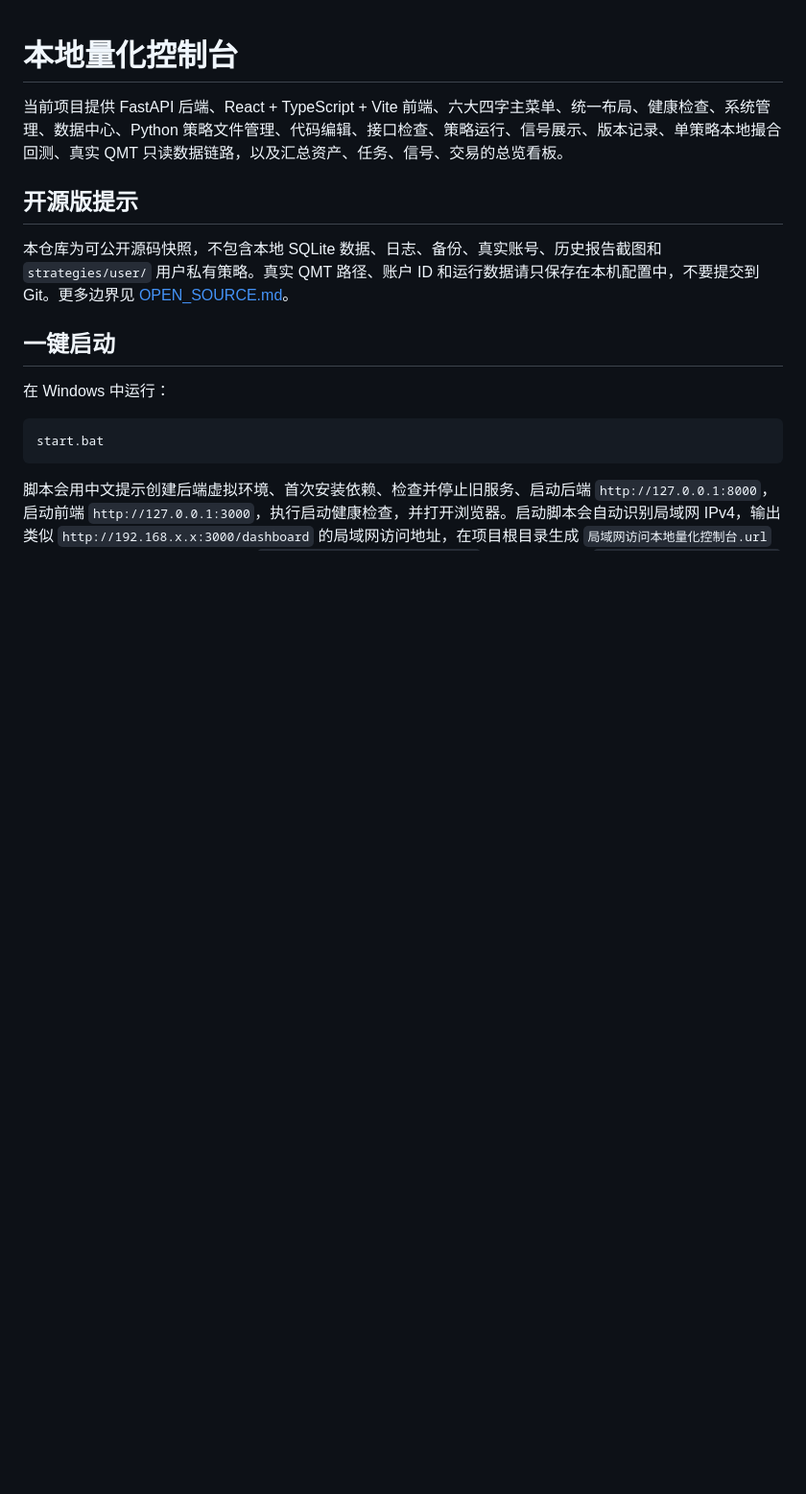
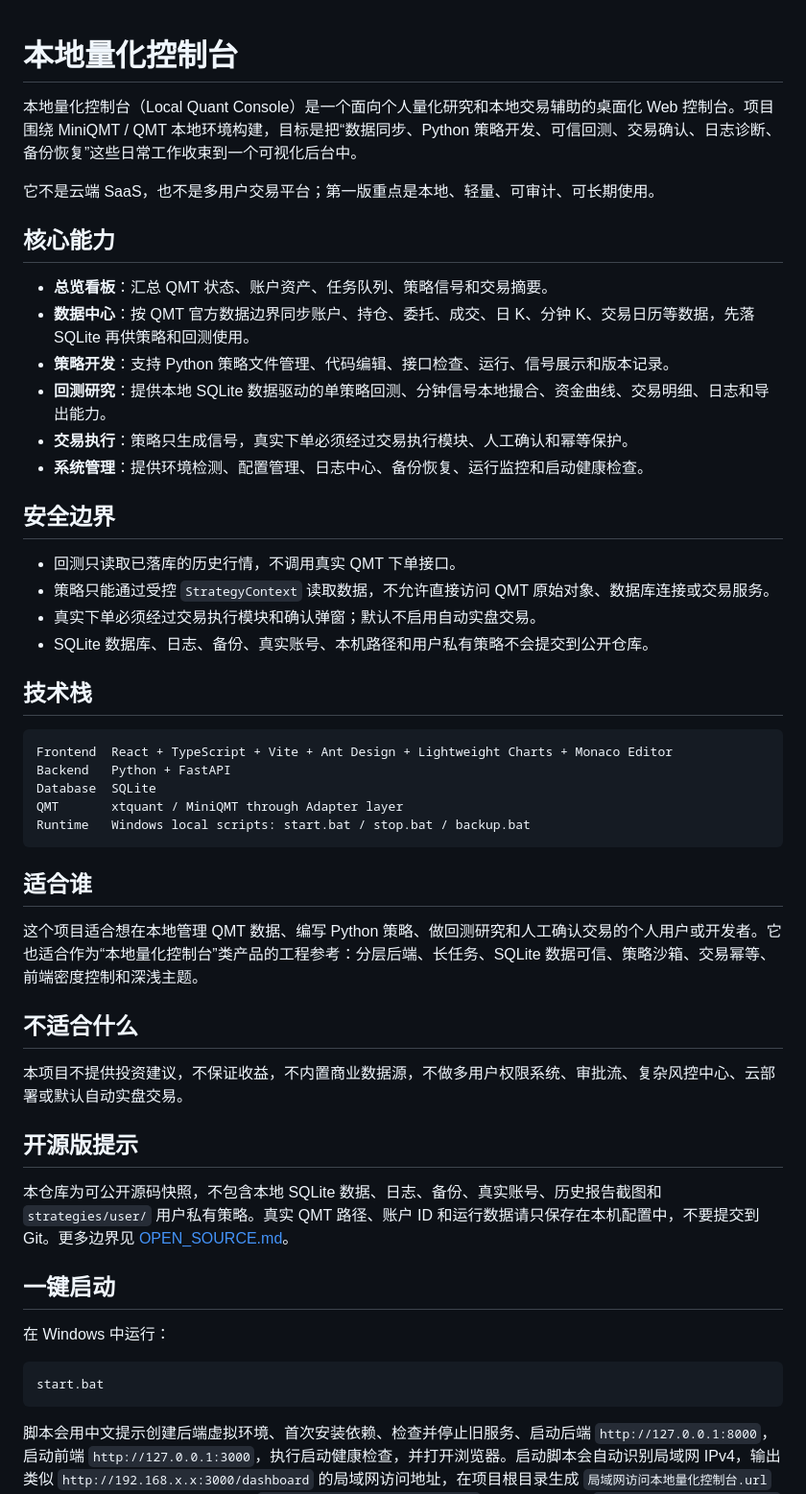
Before and after one commit to BINGSHSJ/qmt_trading, a Markdown page: README.md, the part around the change. Shown at 96% size. Rendered like a GitHub page; blank space fills up the shorter version.

Commit message:
Improve public project introduction

````diff
--- a/README.md
+++ b/README.md
@@ -1,6 +1,42 @@
 # 本地量化控制台
 
-当前项目提供 FastAPI 后端、React + TypeScript + Vite 前端、六大四字主菜单、统一布局、健康检查、系统管理、数据中心、Python 策略文件管理、代码编辑、接口检查、策略运行、信号展示、版本记录、单策略本地撮合回测、真实 QMT 只读数据链路，以及汇总资产、任务、信号、交易的总览看板。
+本地量化控制台（Local Quant Console）是一个面向个人量化研究和本地交易辅助的桌面化 Web 控制台。项目围绕 MiniQMT / QMT 本地环境构建，目标是把“数据同步、Python 策略开发、可信回测、交易确认、日志诊断、备份恢复”这些日常工作收束到一个可视化后台中。
+
+它不是云端 SaaS，也不是多用户交易平台；第一版重点是本地、轻量、可审计、可长期使用。
+
+## 核心能力
+
+- **总览看板**：汇总 QMT 状态、账户资产、任务队列、策略信号和交易摘要。
+- **数据中心**：按 QMT 官方数据边界同步账户、持仓、委托、成交、日 K、分钟 K、交易日历等数据，先落 SQLite 再供策略和回测使用。
+- **策略开发**：支持 Python 策略文件管理、代码编辑、接口检查、运行、信号展示和版本记录。
+- **回测研究**：提供本地 SQLite 数据驱动的单策略回测、分钟信号本地撮合、资金曲线、交易明细、日志和导出能力。
+- **交易执行**：策略只生成信号，真实下单必须经过交易执行模块、人工确认和幂等保护。
+- **系统管理**：提供环境检测、配置管理、日志中心、备份恢复、运行监控和启动健康检查。
+
+## 安全边界
+
+- 回测只读取已落库的历史行情，不调用真实 QMT 下单接口。
+- 策略只能通过受控 `StrategyContext` 读取数据，不允许直接访问 QMT 原始对象、数据库连接或交易服务。
+- 真实下单必须经过交易执行模块和确认弹窗；默认不启用自动实盘交易。
+- SQLite 数据库、日志、备份、真实账号、本机路径和用户私有策略不会提交到公开仓库。
+
+## 技术栈
+
+```text
+Frontend  React + TypeScript + Vite + Ant Design + Lightweight Charts + Monaco Editor
+Backend   Python + FastAPI
+Database  SQLite
+QMT       xtquant / MiniQMT through Adapter layer
+Runtime   Windows local scripts: start.bat / stop.bat / backup.bat
+```
+
+## 适合谁
+
+这个项目适合想在本地管理 QMT 数据、编写 Python 策略、做回测研究和人工确认交易的个人用户或开发者。它也适合作为“本地量化控制台”类产品的工程参考：分层后端、长任务、SQLite 数据可信、策略沙箱、交易幂等、前端密度控制和深浅主题。
+
+## 不适合什么
+
+本项目不提供投资建议，不保证收益，不内置商业数据源，不做多用户权限系统、审批流、复杂风控中心、云部署或默认自动实盘交易。
 
 ## 开源版提示
 
````
